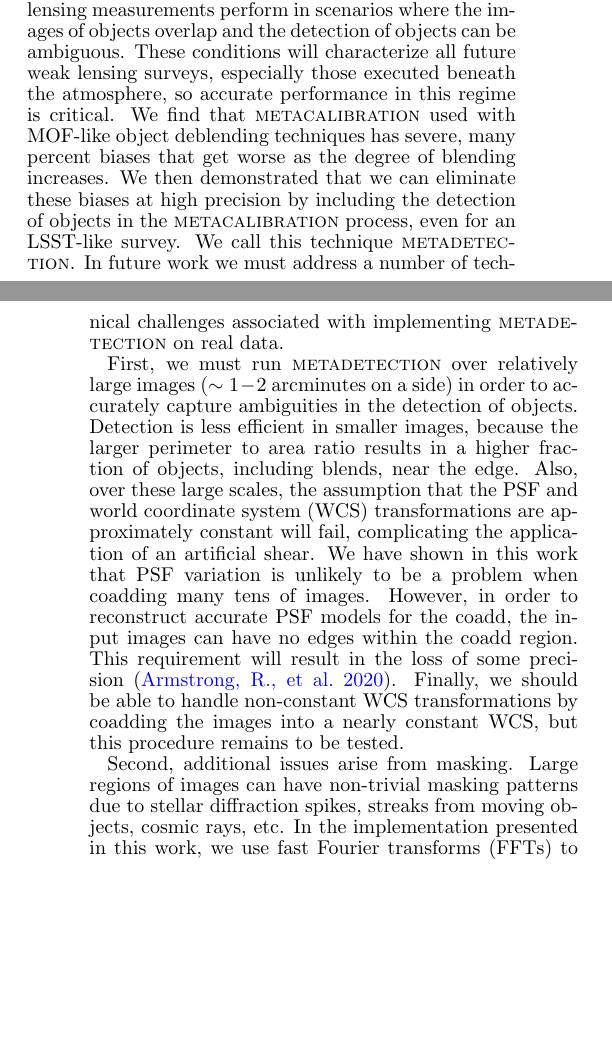
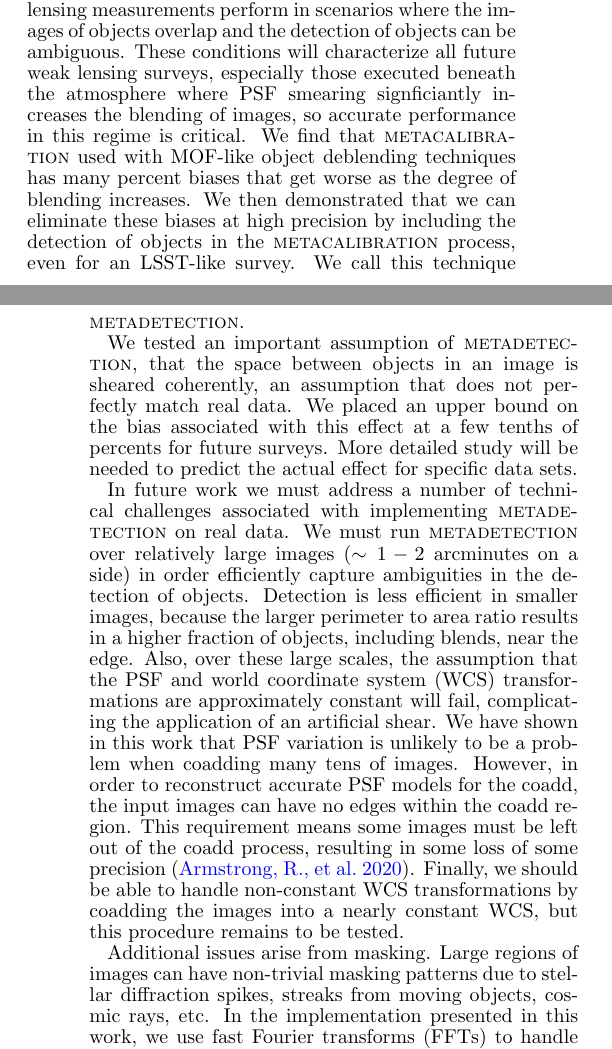
Before and after one commit to esheldon/metadetect-paper, a LaTeX document (mdet.tex): two parts of the columns of pages 9 and 10 of 13, joined at a grey line, cut so that both start at the same text, the shorter picture padded with empty space. Compiled offline with pdfLaTeX.

Commit message:
work on summary

```diff
--- a/mdet.tex
+++ b/mdet.tex
@@ -1181,30 +1181,38 @@ issue in more detail in a future work.
 In this work, we explored how \mcal\ weak lensing measurements perform in
 scenarios where the images of objects overlap and the detection of objects can
 be ambiguous. These conditions will characterize all future weak lensing
-surveys, especially those executed beneath the atmosphere, so accurate
-performance in this regime is critical. We find that \mcal\ used with MOF-like
-object deblending techniques has severe, many percent biases that get worse as
-the degree of blending increases. We then demonstrated that we can eliminate
-these biases at high precision by including the detection of objects in the
-\mcal\ process, even for an LSST-like survey. We call this technique \mdet.
-In future work we must address a number of technical challenges associated
-with implementing \mdet\ on real data.
+surveys, especially those executed beneath the atmosphere where PSF smearing
+signficiantly increases the blending of images, so accurate performance in this
+regime is critical. We find that \mcal\ used with MOF-like object deblending
+techniques has many percent biases that get worse as the degree of
+blending increases. We then demonstrated that we can eliminate these biases at
+high precision by including the detection of objects in the \mcal\ process,
+even for an LSST-like survey. We call this technique \mdet.
 
-First, we must run \mdet\ over relatively large images ($\sim1-2$ arcminutes on
-a side) in order to accurately capture ambiguities in the detection of objects.
-Detection is less efficient in smaller images, because the larger perimeter to
-area ratio results in a higher fraction of objects, including blends, near the
-edge.  Also, over these large scales, the assumption that the PSF and world
-coordinate system (WCS) transformations are approximately constant will fail,
-complicating the application of an artificial shear. We have shown in this work
-that PSF variation is unlikely to be a problem when coadding many tens of
-images. However, in order to reconstruct accurate PSF models for the coadd, the
-input images can have no edges within the coadd region. This requirement will
-result in the loss of some precision \citep{ArmstrongCoadd}. Finally, we should
-be able to handle non-constant WCS transformations by coadding the images into
-a nearly constant WCS, but this procedure remains to be tested.
+We tested an important assumption of \mdet, that the space between objects in
+an image is sheared coherently, an assumption that does not perfectly match
+real data.  We placed an upper bound on the bias associated with this effect at
+a few tenths of percents for future surveys. More detailed study will be needed
+to predict the actual effect for specific data sets.
 
-Second, additional issues arise from masking. Large regions of images can have
+In future work we must address a number of technical challenges associated with
+implementing \mdet\ on real data.  We must run \mdet\ over relatively large
+images ($\sim1-2$ arcminutes on a side) in order efficiently capture
+ambiguities in the detection of objects.  Detection is less efficient in
+smaller images, because the larger perimeter to area ratio results in a higher
+fraction of objects, including blends, near the edge.  Also, over these large
+scales, the assumption that the PSF and world coordinate system (WCS)
+transformations are approximately constant will fail, complicating the
+application of an artificial shear. We have shown in this work that PSF
+variation is unlikely to be a problem when coadding many tens of images.
+However, in order to reconstruct accurate PSF models for the coadd, the input
+images can have no edges within the coadd region. This requirement means some
+images must be left out of the coadd process, resulting in some loss of some
+precision \citep{ArmstrongCoadd}. Finally, we should be able to handle
+non-constant WCS transformations by coadding the images into a nearly constant
+WCS, but this procedure remains to be tested.
+
+Additional issues arise from masking. Large regions of images can have
 non-trivial masking patterns due to stellar diffraction spikes, streaks from
 moving objects, cosmic rays, etc. In the implementation presented in this work,
 we use fast Fourier transforms (FFTs) to handle convolutions. The FFT does not
```
Also changed, not shown: mdet.tex (5 more changed lines).
